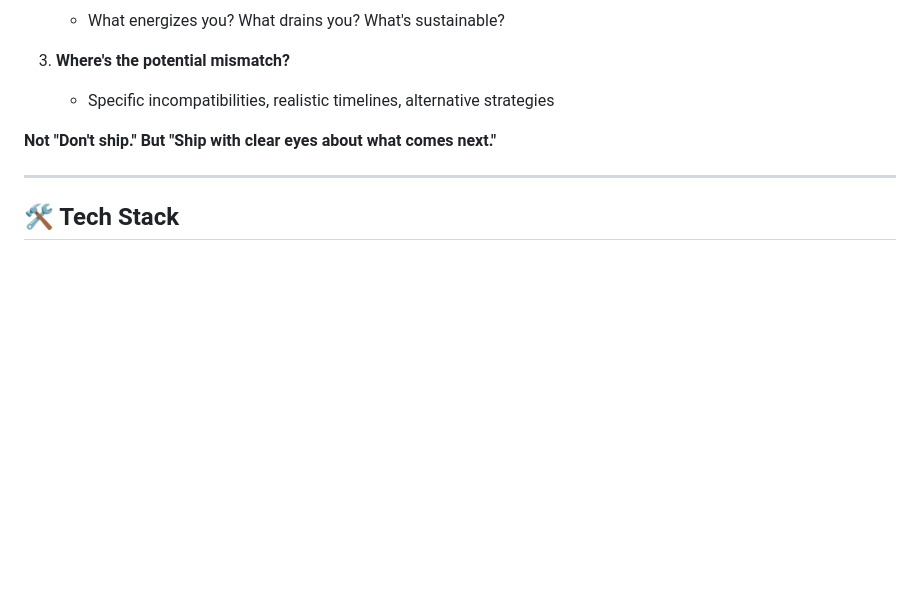
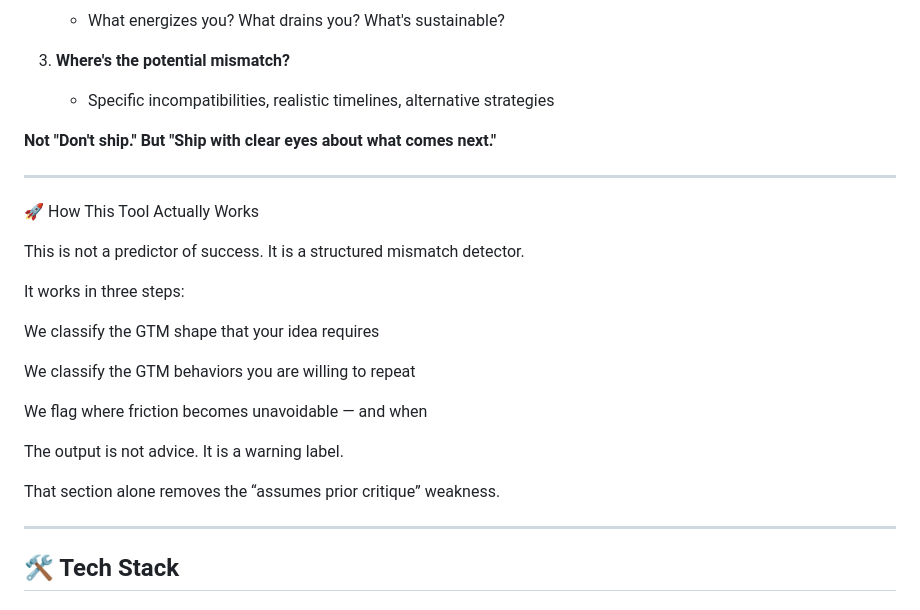
Before and after one commit to Wishgranted101/willihatethis.co, a Markdown page: README.md, the part around the change. Drawn GitHub-style; blank space fills up the shorter version.

```diff
--- a/README.md
+++ b/README.md
@@ -41,6 +41,26 @@ But it doesn't ask:
    - Specific incompatibilities, realistic timelines, alternative strategies
 
 **Not "Don't ship." But "Ship with clear eyes about what comes next."**
+
+---
+
+🚀 How This Tool Actually Works
+
+This is not a predictor of success.
+It is a structured mismatch detector.
+
+It works in three steps:
+
+We classify the GTM shape that your idea requires
+
+We classify the GTM behaviors you are willing to repeat
+
+We flag where friction becomes unavoidable — and when
+
+The output is not advice.
+It is a warning label.
+
+That section alone removes the “assumes prior critique” weakness.
 
 ---
 
```
